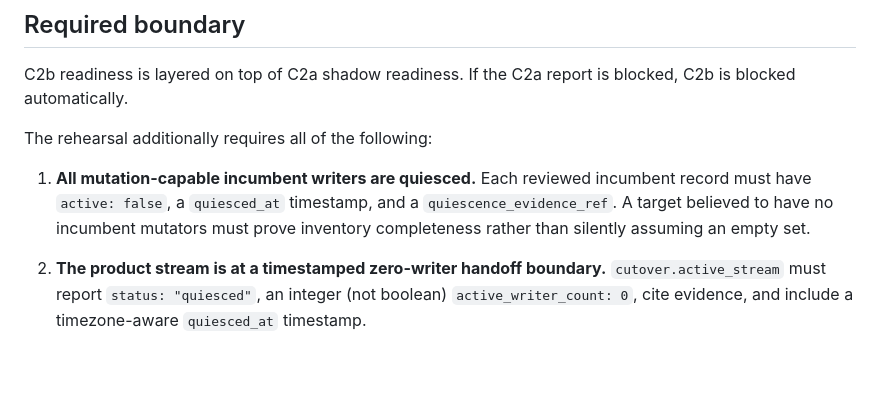
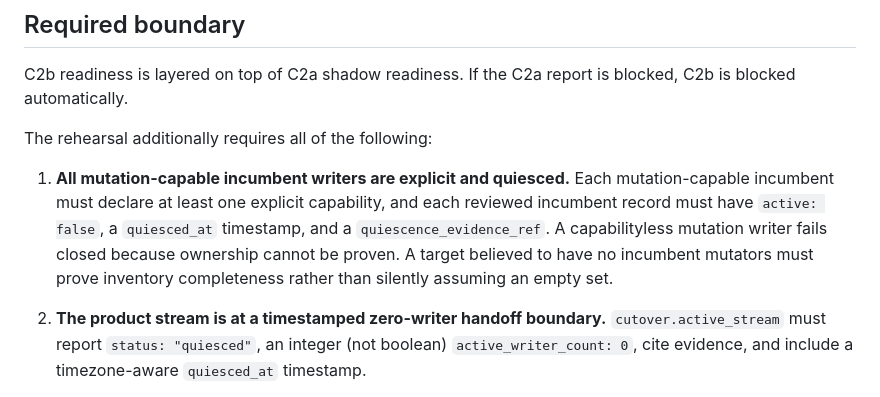
Before and after one commit to NTinkicht/OneCompany, a Markdown page: docs/TARGET-C2B-CUTOVER-READINESS.md, the part around the change. Drawn GitHub-style; blank space fills up the shorter version.

Commit message:
docs: require explicit incumbent capabilities

```diff
--- a/docs/TARGET-C2B-CUTOVER-READINESS.md
+++ b/docs/TARGET-C2B-CUTOVER-READINESS.md
@@ -37,8 +37,8 @@ C2b readiness is layered on top of C2a shadow readiness. If the C2a report is bl
 
 The rehearsal additionally requires all of the following:
 
-1. **All mutation-capable incumbent writers are quiesced.**
-   Each reviewed incumbent record must have `active: false`, a `quiesced_at` timestamp, and a `quiescence_evidence_ref`. A target believed to have no incumbent mutators must prove inventory completeness rather than silently assuming an empty set.
+1. **All mutation-capable incumbent writers are explicit and quiesced.**
+   Each mutation-capable incumbent must declare at least one explicit capability, and each reviewed incumbent record must have `active: false`, a `quiesced_at` timestamp, and a `quiescence_evidence_ref`. A capabilityless mutation writer fails closed because ownership cannot be proven. A target believed to have no incumbent mutators must prove inventory completeness rather than silently assuming an empty set.
 
 2. **The product stream is at a timestamped zero-writer handoff boundary.**
    `cutover.active_stream` must report `status: "quiesced"`, an integer (not boolean) `active_writer_count: 0`, cite evidence, and include a timezone-aware `quiesced_at` timestamp.
```
